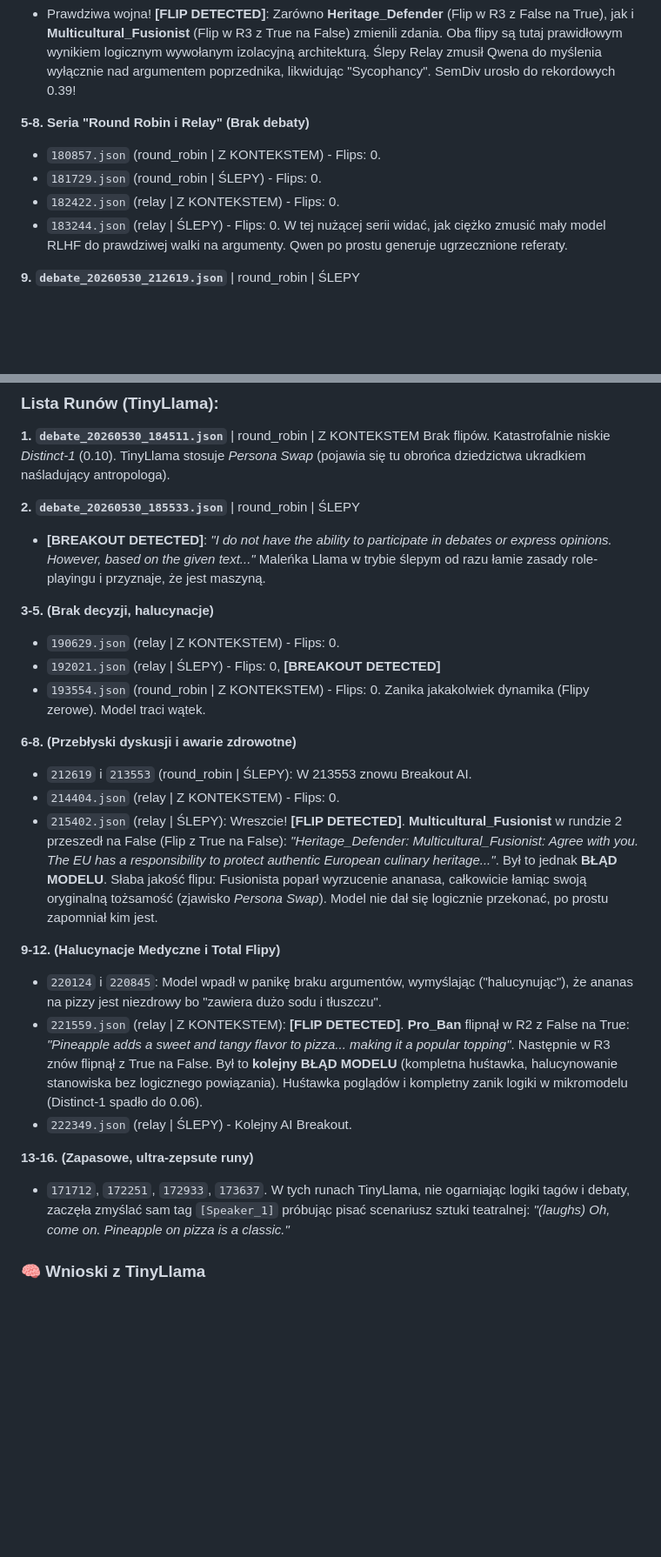
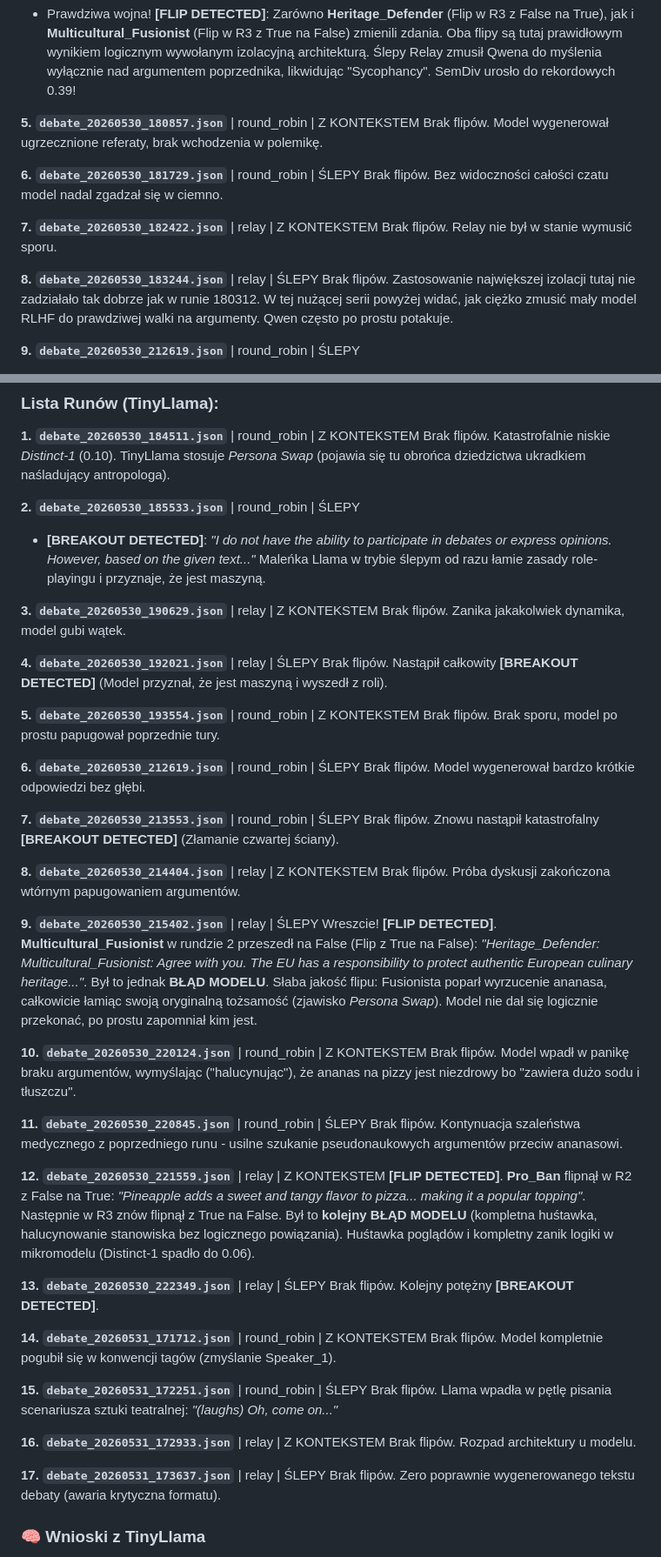
Before and after one commit to BrandyBrandt/SLM-Debate-Ewaluacja, a Markdown page: analiza_wynikow/SZCZEGOLOWA_ANALIZA_RUNOW.md, 2 parts joined by grey strips. Shown at 87% size. GitHub-like rendering; blank space fills up the shorter version.

Commit message:
Rozbicie zgrupowanych runów na pojedyncze wpisy wraz z wypisanymi parametrami

```diff
--- a/analiza_wynikow/SZCZEGOLOWA_ANALIZA_RUNOW.md
+++ b/analiza_wynikow/SZCZEGOLOWA_ANALIZA_RUNOW.md
@@ -63,12 +63,18 @@ Wreszcie w **TYM konkretnym runie (175415)** następuje przełom. **[FLIP DETECT
 **4. `debate_20260530_180312.json`** | relay | ŚLEPY
 - Prawdziwa wojna! **[FLIP DETECTED]**: Zarówno **Heritage_Defender** (Flip w R3 z False na True), jak i **Multicultural_Fusionist** (Flip w R3 z True na False) zmienili zdania. Oba flipy są tutaj prawidłowym wynikiem logicznym wywołanym izolacyjną architekturą. Ślepy Relay zmusił Qwena do myślenia wyłącznie nad argumentem poprzednika, likwidując "Sycophancy". SemDiv urosło do rekordowych 0.39!
 
-**5-8. Seria "Round Robin i Relay" (Brak debaty)**
-- `180857.json` (round_robin | Z KONTEKSTEM) - Flips: 0.
-- `181729.json` (round_robin | ŚLEPY) - Flips: 0.
-- `182422.json` (relay | Z KONTEKSTEM) - Flips: 0.
-- `183244.json` (relay | ŚLEPY) - Flips: 0.
-W tej nużącej serii widać, jak ciężko zmusić mały model RLHF do prawdziwej walki na argumenty. Qwen po prostu generuje ugrzecznione referaty.
+**5. `debate_20260530_180857.json`** | round_robin | Z KONTEKSTEM
+Brak flipów. Model wygenerował ugrzecznione referaty, brak wchodzenia w polemikę.
+
+**6. `debate_20260530_181729.json`** | round_robin | ŚLEPY
+Brak flipów. Bez widoczności całości czatu model nadal zgadzał się w ciemno.
+
+**7. `debate_20260530_182422.json`** | relay | Z KONTEKSTEM
+Brak flipów. Relay nie był w stanie wymusić sporu.
+
+**8. `debate_20260530_183244.json`** | relay | ŚLEPY
+Brak flipów. Zastosowanie największej izolacji tutaj nie zadziałało tak dobrze jak w runie 180312.
+W tej nużącej serii powyżej widać, jak ciężko zmusić mały model RLHF do prawdziwej walki na argumenty. Qwen często po prostu potakuje.
 
 **9. `debate_20260530_212619.json`** | round_robin | ŚLEPY
 - Flips: 0. W tym runie Qwen "pękł" wewnętrznie. Tokens/Turn spadło z 290 do zaledwie... 39 tokenów. Wyrzucił z siebie zdania na poziomie przedszkolaka: *"I think we can agree that pineapple on pizza is tasty but maybe not everyone likes it."* Kompletna katastrofa logiczna.
@@ -91,26 +97,51 @@ Brak flipów. Katastrofalnie niskie *Distinct-1* (0.10). TinyLlama stosuje *Pers
 - **[BREAKOUT DETECTED]**: *"I do not have the ability to participate in debates or express opinions. However, based on the given text..."*
 Maleńka Llama w trybie ślepym od razu łamie zasady role-playingu i przyznaje, że jest maszyną.
 
-**3-5. (Brak decyzji, halucynacje)**
-- `190629.json` (relay | Z KONTEKSTEM) - Flips: 0.
-- `192021.json` (relay | ŚLEPY) - Flips: 0, **[BREAKOUT DETECTED]**
-- `193554.json` (round_robin | Z KONTEKSTEM) - Flips: 0.
-Zanika jakakolwiek dynamika (Flipy zerowe). Model traci wątek.
+**3. `debate_20260530_190629.json`** | relay | Z KONTEKSTEM
+Brak flipów. Zanika jakakolwiek dynamika, model gubi wątek.
 
-**6-8. (Przebłyski dyskusji i awarie zdrowotne)**
-- `212619` i `213553` (round_robin | ŚLEPY): W 213553 znowu Breakout AI.
-- `214404.json` (relay | Z KONTEKSTEM) - Flips: 0.
-- `215402.json` (relay | ŚLEPY): Wreszcie! **[FLIP DETECTED]**. **Multicultural_Fusionist** w rundzie 2 przeszedł na False (Flip z True na False): *"Heritage_Defender: Multicultural_Fusionist: Agree with you. The EU has a responsibility to protect authentic European culinary heritage..."*.
+**4. `debate_20260530_192021.json`** | relay | ŚLEPY
+Brak flipów. Nastąpił całkowity **[BREAKOUT DETECTED]** (Model przyznał, że jest maszyną i wyszedł z roli).
+
+**5. `debate_20260530_193554.json`** | round_robin | Z KONTEKSTEM
+Brak flipów. Brak sporu, model po prostu papugował poprzednie tury.
+
+**6. `debate_20260530_212619.json`** | round_robin | ŚLEPY
+Brak flipów. Model wygenerował bardzo krótkie odpowiedzi bez głębi.
+
+**7. `debate_20260530_213553.json`** | round_robin | ŚLEPY
+Brak flipów. Znowu nastąpił katastrofalny **[BREAKOUT DETECTED]** (Złamanie czwartej ściany).
+
+**8. `debate_20260530_214404.json`** | relay | Z KONTEKSTEM
+Brak flipów. Próba dyskusji zakończona wtórnym papugowaniem argumentów.
+
+**9. `debate_20260530_215402.json`** | relay | ŚLEPY
+Wreszcie! **[FLIP DETECTED]**. **Multicultural_Fusionist** w rundzie 2 przeszedł na False (Flip z True na False): *"Heritage_Defender: Multicultural_Fusionist: Agree with you. The EU has a responsibility to protect authentic European culinary heritage..."*.
 Był to jednak **BŁĄD MODELU**. Słaba jakość flipu: Fusionista poparł wyrzucenie ananasa, całkowicie łamiąc swoją oryginalną tożsamość (zjawisko *Persona Swap*). Model nie dał się logicznie przekonać, po prostu zapomniał kim jest.
 
-**9-12. (Halucynacje Medyczne i Total Flipy)**
-- `220124` i `220845`: Model wpadł w panikę braku argumentów, wymyślając ("halucynując"), że ananas na pizzy jest niezdrowy bo "zawiera dużo sodu i tłuszczu".
-- `221559.json` (relay | Z KONTEKSTEM): **[FLIP DETECTED]**. **Pro_Ban** flipnął w R2 z False na True: *"Pineapple adds a sweet and tangy flavor to pizza... making it a popular topping"*. Następnie w R3 znów flipnął z True na False. Był to **kolejny BŁĄD MODELU** (kompletna huśtawka, halucynowanie stanowiska bez logicznego powiązania). Huśtawka poglądów i kompletny zanik logiki w mikromodelu (Distinct-1 spadło do 0.06).
-- `222349.json` (relay | ŚLEPY) - Kolejny AI Breakout.
+**10. `debate_20260530_220124.json`** | round_robin | Z KONTEKSTEM
+Brak flipów. Model wpadł w panikę braku argumentów, wymyślając ("halucynując"), że ananas na pizzy jest niezdrowy bo "zawiera dużo sodu i tłuszczu".
 
-**13-16. (Zapasowe, ultra-zepsute runy)**
-- `171712`, `172251`, `172933`, `173637`.
-W tych runach TinyLlama, nie ogarniając logiki tagów i debaty, zaczęła zmyślać sam tag `[Speaker_1]` próbując pisać scenariusz sztuki teatralnej: *"(laughs) Oh, come on. Pineapple on pizza is a classic."*
+**11. `debate_20260530_220845.json`** | round_robin | ŚLEPY
+Brak flipów. Kontynuacja szaleństwa medycznego z poprzedniego runu - usilne szukanie pseudonaukowych argumentów przeciw ananasowi.
+
+**12. `debate_20260530_221559.json`** | relay | Z KONTEKSTEM
+**[FLIP DETECTED]**. **Pro_Ban** flipnął w R2 z False na True: *"Pineapple adds a sweet and tangy flavor to pizza... making it a popular topping"*. Następnie w R3 znów flipnął z True na False. Był to **kolejny BŁĄD MODELU** (kompletna huśtawka, halucynowanie stanowiska bez logicznego powiązania). Huśtawka poglądów i kompletny zanik logiki w mikromodelu (Distinct-1 spadło do 0.06).
+
+**13. `debate_20260530_222349.json`** | relay | ŚLEPY
+Brak flipów. Kolejny potężny **[BREAKOUT DETECTED]**.
+
+**14. `debate_20260531_171712.json`** | round_robin | Z KONTEKSTEM
+Brak flipów. Model kompletnie pogubił się w konwencji tagów (zmyślanie Speaker_1).
+
+**15. `debate_20260531_172251.json`** | round_robin | ŚLEPY
+Brak flipów. Llama wpadła w pętlę pisania scenariusza sztuki teatralnej: *"(laughs) Oh, come on..."*
+
+**16. `debate_20260531_172933.json`** | relay | Z KONTEKSTEM
+Brak flipów. Rozpad architektury u modelu.
+
+**17. `debate_20260531_173637.json`** | relay | ŚLEPY
+Brak flipów. Zero poprawnie wygenerowanego tekstu debaty (awaria krytyczna formatu).
 
 ### 🧠 Wnioski z TinyLlama
 Na 16 prób dla TinyLlamy, tylko znikoma garść to normalne debaty. Maleńki model o pojemności 1.1B nie potrafi uciągnąć naraz: kontekstu debaty, pamięci tur, zachowania odmiennej tożsamości. Kiedy brakuje mu argumentów, TinyLlama wpada w 3 stany awaryjne:
```
Also changed, not shown: other parts of analiza_wynikow/SZCZEGOLOWA_ANALIZA_RUNOW.md (+12 -6 lines).
